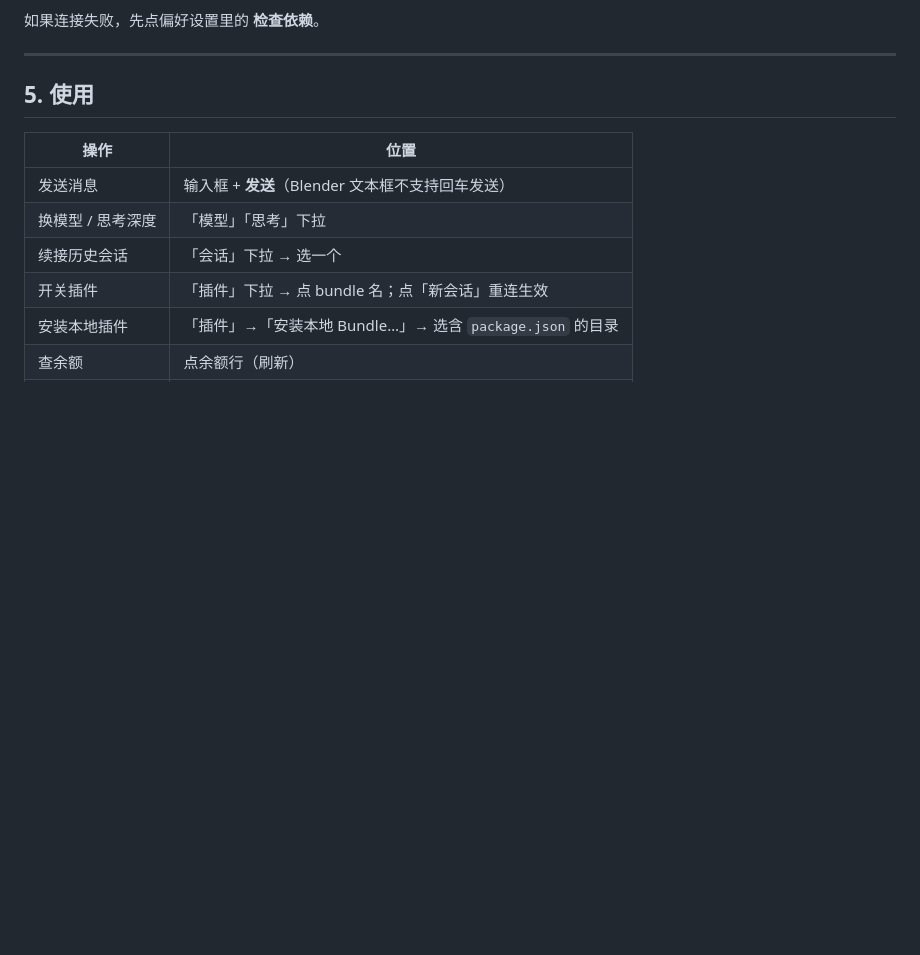
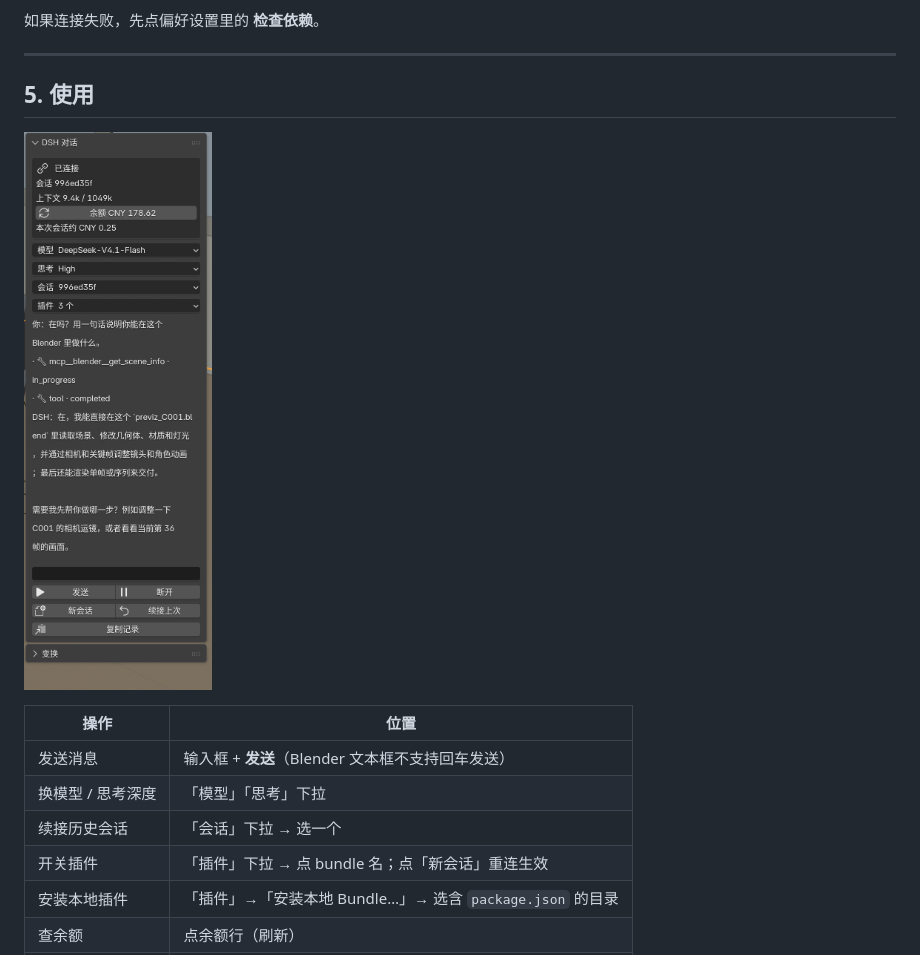
Before and after one commit to Toobe53/blender-dsh-chat, a Markdown page: docs/guide.zh.md, the part around the change. Drawn GitHub-style; pictures changed too: docs/usage-panel.png (added); blank space fills up the shorter version.

Commit message:
docs: add usage screenshot

```diff
--- a/docs/guide.zh.md
+++ b/docs/guide.zh.md
@@ -109,6 +109,8 @@ Blender 进程**里执行 Python。于是形成闭环：
 
 ## 5. 使用
 
+![面板](usage-panel.png)
+
 | 操作 | 位置 |
 |---|---|
 | 发送消息 | 输入框 + **发送**（Blender 文本框不支持回车发送） |
```
